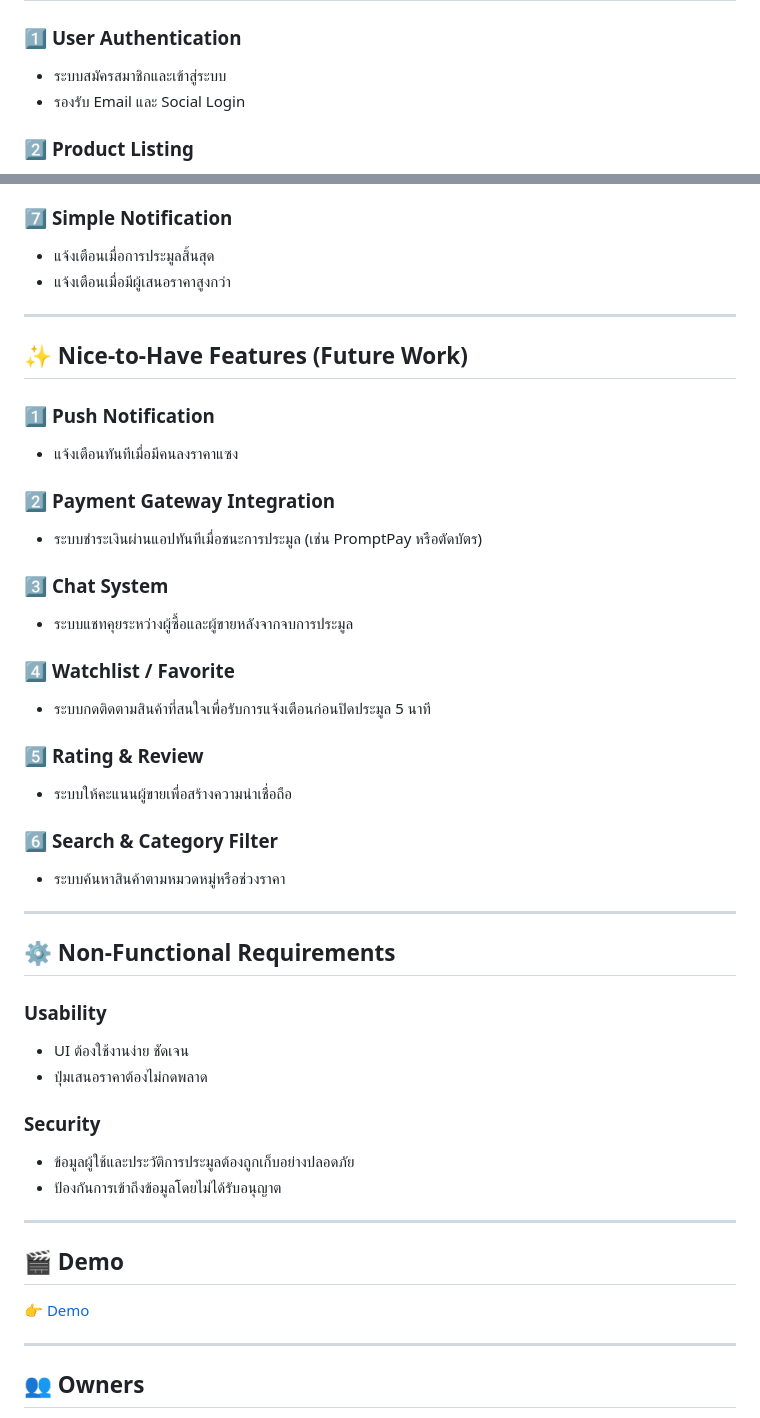
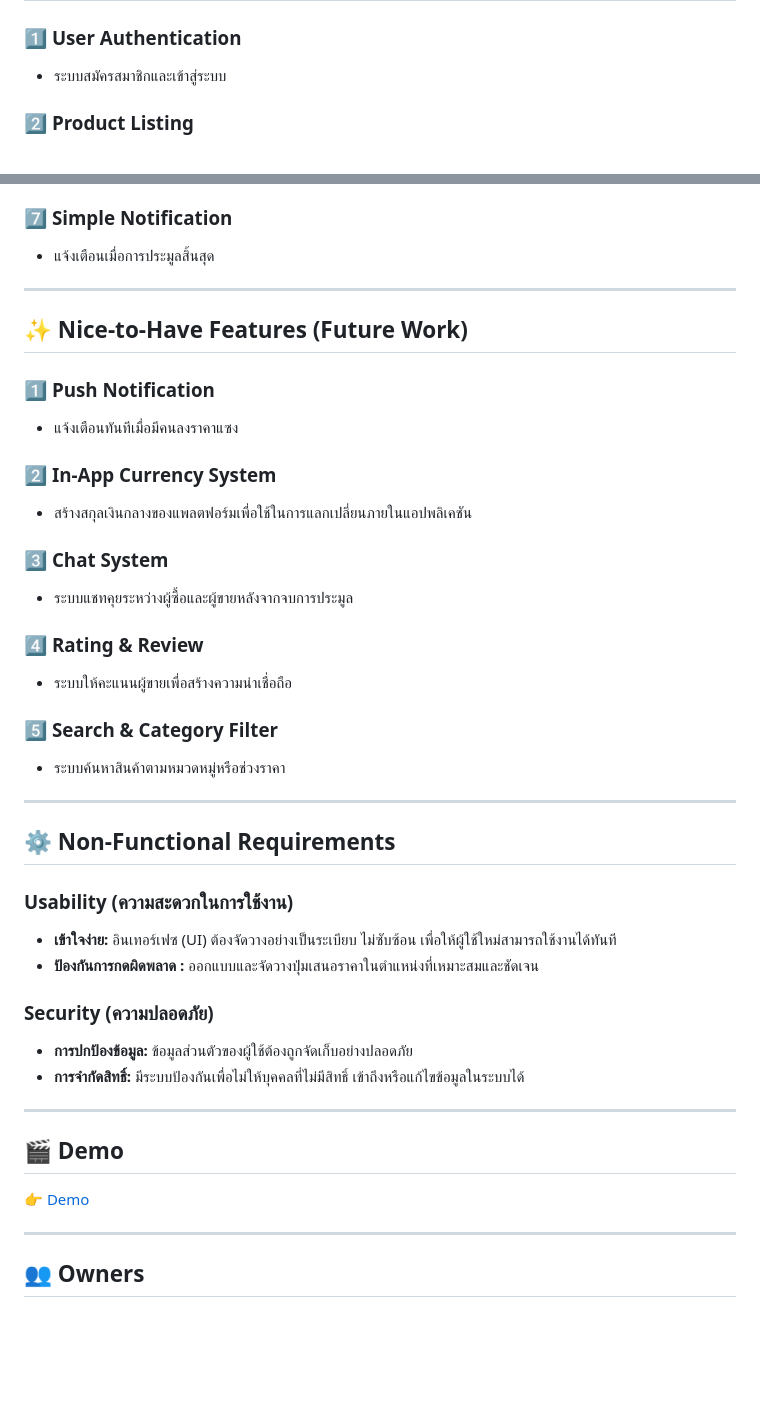
Before and after one commit to CapybaraCapybara/BidNa, a Markdown page: readme.md, 2 parts joined by grey strips. GitHub-like rendering; blank space fills up the shorter version.

Commit message:
Refactor readme.md AND add demo video

```diff
--- a/readme.md
+++ b/readme.md
@@ -32,7 +32,6 @@
 
 ### 1️⃣ **User Authentication**
 - ระบบสมัครสมาชิกและเข้าสู่ระบบ
-- รองรับ Email และ Social Login
 
 ### 2️⃣ **Product Listing**
 - ผู้ขายสามารถลงประกาศสินค้า
@@ -54,7 +53,6 @@
 
 ### 7️⃣ **Simple Notification**
 - แจ้งเตือนเมื่อการประมูลสิ้นสุด
-- แจ้งเตือนเมื่อมีผู้เสนอราคาสูงกว่า
 
 ---
 
@@ -63,32 +61,29 @@
 ### 1️⃣ **Push Notification**
 - แจ้งเตือนทันทีเมื่อมีคนลงราคาแซง
 
-### 2️⃣ **Payment Gateway Integration**
-- ระบบชำระเงินผ่านแอปทันทีเมื่อชนะการประมูล (เช่น PromptPay หรือตัดบัตร)
+### 2️⃣ **In-App Currency System**
+- สร้างสกุลเงินกลางของแพลตฟอร์มเพื่อใช้ในการแลกเปลี่ยนภายในแอปพลิเคชัน
 
 ### 3️⃣ **Chat System**
 - ระบบแชทคุยระหว่างผู้ซื้อและผู้ขายหลังจากจบการประมูล
 
-### 4️⃣ **Watchlist / Favorite**
-- ระบบกดติดตามสินค้าที่สนใจเพื่อรับการแจ้งเตือนก่อนปิดประมูล 5 นาที
-
-### 5️⃣ **Rating & Review**
+### 4️⃣ **Rating & Review**
 - ระบบให้คะแนนผู้ขายเพื่อสร้างความน่าเชื่อถือ
 
-### 6️⃣ **Search & Category Filter**
+### 5️⃣ **Search & Category Filter**
 - ระบบค้นหาสินค้าตามหมวดหมู่หรือช่วงราคา
 
 ---
 
 ## ⚙️ **Non-Functional Requirements**
 
-### **Usability**
-- UI ต้องใช้งานง่าย ชัดเจน
-- ปุ่มเสนอราคาต้องไม่กดพลาด
+### **Usability (ความสะดวกในการใช้งาน)**
+- **เข้าใจง่าย:** อินเทอร์เฟซ (UI) ต้องจัดวางอย่างเป็นระเบียบ ไม่ซับซ้อน เพื่อให้ผู้ใช้ใหม่สามารถใช้งานได้ทันที
+- **ป้องกันการกดผิดพลาด :** ออกแบบและจัดวางปุ่มเสนอราคาในตำแหน่งที่เหมาะสมและชัดเจน
 
-### **Security**
-- ข้อมูลผู้ใช้และประวัติการประมูลต้องถูกเก็บอย่างปลอดภัย
-- ป้องกันการเข้าถึงข้อมูลโดยไม่ได้รับอนุญาต
+### **Security (ความปลอดภัย)**
+- **การปกป้องข้อมูล:** ข้อมูลส่วนตัวของผู้ใช้ต้องถูกจัดเก็บอย่างปลอดภัย
+- **การจำกัดสิทธิ์:** มีระบบป้องกันเพื่อไม่ให้บุคคลที่ไม่มีสิทธิ์ เข้าถึงหรือแก้ไขข้อมูลในระบบได้
 
 ---
 
```
Also changed, not shown: other parts of readme.md (+1 -1 lines).
